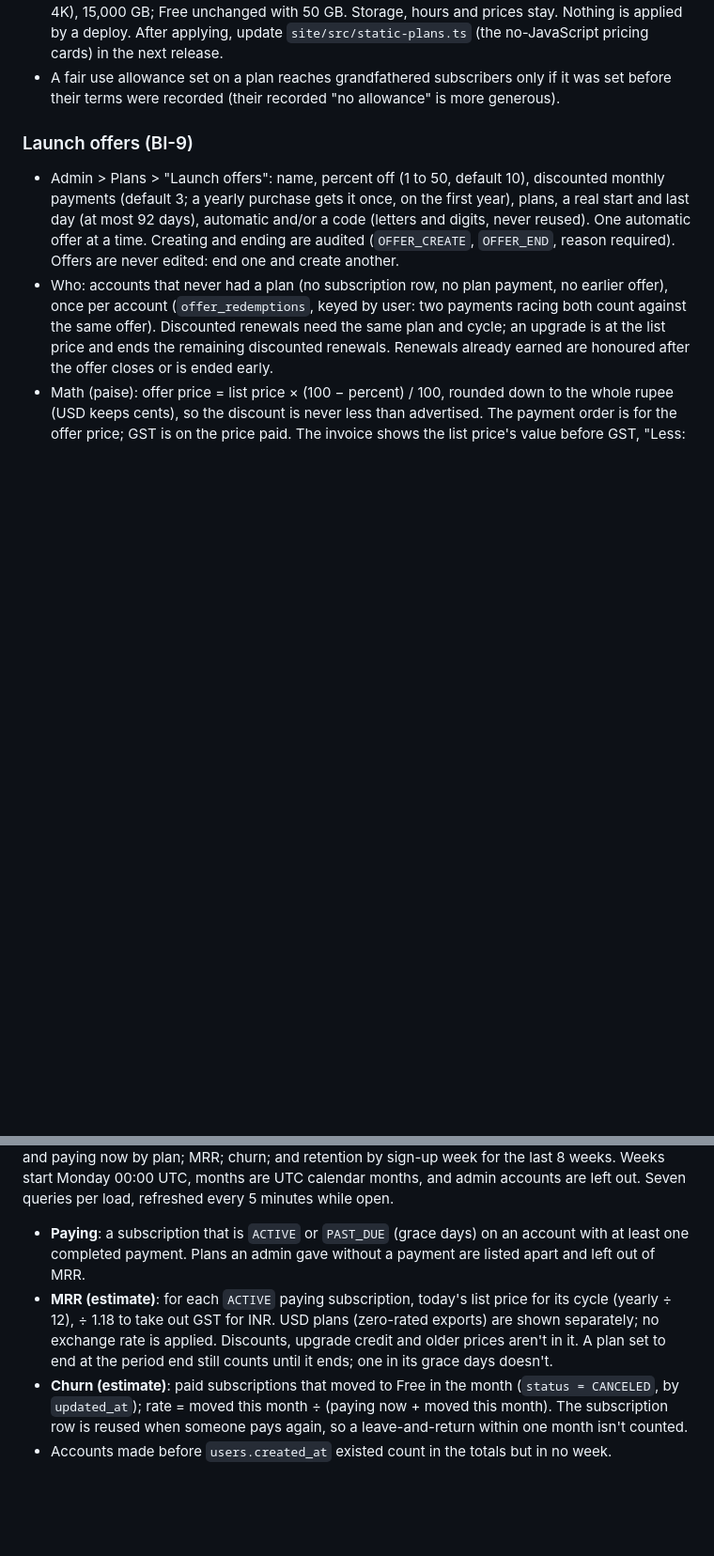
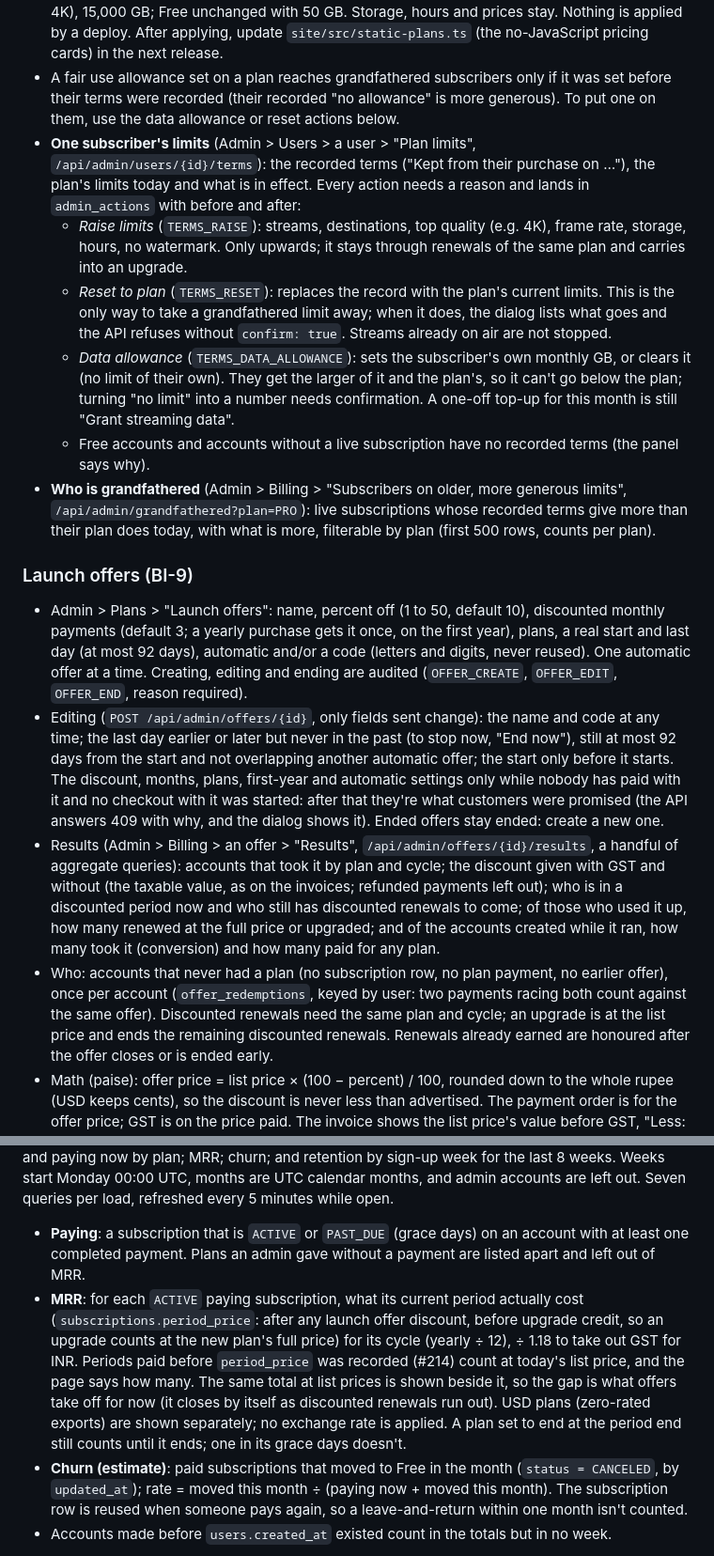
Before and after one commit to sagarrawat/afk-live, a Markdown page: docs/operations.md, 2 parts joined by grey strips. Shown at 94% size. Rendered like a GitHub page; blank space fills up the shorter version.

Commit message:
Docs: offer editing and results, subscriber plan limits admin, grandfathered list, MRR from paid amounts (BI-9, BI-10, AD-2)
Co-Authored-By: Claude Opus 5.5 <noreply@anthropic.com>
Claude-Session: https://claude.ai/code/session_015b6FQK5nsyHNDM4AutHTzm

```diff
--- a/docs/operations.md
+++ b/docs/operations.md
@@ -905,15 +905,45 @@ admin edits).
   prices stay. Nothing is applied by a deploy. After applying, update `site/src/static-plans.ts` (the
   no-JavaScript pricing cards) in the next release.
 - A fair use allowance set on a plan reaches grandfathered subscribers only if it was set before their
-  terms were recorded (their recorded "no allowance" is more generous).
+  terms were recorded (their recorded "no allowance" is more generous). To put one on them, use the
+  data allowance or reset actions below.
+- **One subscriber's limits** (Admin > Users > a user > "Plan limits", `/api/admin/users/{id}/terms`):
+  the recorded terms ("Kept from their purchase on …"), the plan's limits today and what is in effect.
+  Every action needs a reason and lands in `admin_actions` with before and after:
+  - *Raise limits* (`TERMS_RAISE`): streams, destinations, top quality (e.g. 4K), frame rate, storage,
+    hours, no watermark. Only upwards; it stays through renewals of the same plan and carries into an
+    upgrade.
+  - *Reset to plan* (`TERMS_RESET`): replaces the record with the plan's current limits. This is the only
+    way to take a grandfathered limit away; when it does, the dialog lists what goes and the API refuses
+    without `confirm: true`. Streams already on air are not stopped.
+  - *Data allowance* (`TERMS_DATA_ALLOWANCE`): sets the subscriber's own monthly GB, or clears it (no
+    limit of their own). They get the larger of it and the plan's, so it can't go below the plan; turning
+    "no limit" into a number needs confirmation. A one-off top-up for this month is still "Grant
+    streaming data".
+  - Free accounts and accounts without a live subscription have no recorded terms (the panel says why).
+- **Who is grandfathered** (Admin > Billing > "Subscribers on older, more generous limits",
+  `/api/admin/grandfathered?plan=PRO`): live subscriptions whose recorded terms give more than their
+  plan does today, with what is more, filterable by plan (first 500 rows, counts per plan).
 
 ### Launch offers (BI-9)
 
 - Admin > Plans > "Launch offers": name, percent off (1 to 50, default 10), discounted monthly payments
   (default 3; a yearly purchase gets it once, on the first year), plans, a real start and last day (at
   most 92 days), automatic and/or a code (letters and digits, never reused). One automatic offer at a
-  time. Creating and ending are audited (`OFFER_CREATE`, `OFFER_END`, reason required). Offers are
-  never edited: end one and create another.
+  time. Creating, editing and ending are audited (`OFFER_CREATE`, `OFFER_EDIT`, `OFFER_END`, reason
+  required).
+- Editing (`POST /api/admin/offers/{id}`, only fields sent change): the name and code at any time; the
+  last day earlier or later but never in the past (to stop now, "End now"), still at most 92 days from
+  the start and not overlapping another automatic offer; the start only before it starts. The discount,
+  months, plans, first-year and automatic settings only while nobody has paid with it and no checkout
+  with it was started: after that they're what customers were promised (the API answers 409 with why,
+  and the dialog shows it). Ended offers stay ended: create a new one.
+- Results (Admin > Billing > an offer > "Results", `/api/admin/offers/{id}/results`, a handful of
+  aggregate queries): accounts that took it by plan and cycle; the discount given with GST and without
+  (the taxable value, as on the invoices; refunded payments left out); who is in a discounted period now
+  and who still has discounted renewals to come; of those who used it up, how many renewed at the full
+  price or upgraded; and of the accounts created while it ran, how many took it (conversion) and how
+  many paid for any plan.
 - Who: accounts that never had a plan (no subscription row, no plan payment, no earlier offer), once
   per account (`offer_redemptions`, keyed by user: two payments racing both count against the same
   offer). Discounted renewals need the same plan and cycle; an upgrade is at the list price and ends
@@ -1448,10 +1478,14 @@ are left out. Seven queries per load, refreshed every 5 minutes while open.
 
 - **Paying**: a subscription that is `ACTIVE` or `PAST_DUE` (grace days) on an account with at least one
   completed payment. Plans an admin gave without a payment are listed apart and left out of MRR.
-- **MRR (estimate)**: for each `ACTIVE` paying subscription, today's list price for its cycle (yearly
-  ÷ 12), ÷ 1.18 to take out GST for INR. USD plans (zero-rated exports) are shown separately; no
-  exchange rate is applied. Discounts, upgrade credit and older prices aren't in it. A plan set to end
-  at the period end still counts until it ends; one in its grace days doesn't.
+- **MRR**: for each `ACTIVE` paying subscription, what its current period actually cost
+  (`subscriptions.period_price`: after any launch offer discount, before upgrade credit, so an upgrade
+  counts at the new plan's full price) for its cycle (yearly ÷ 12), ÷ 1.18 to take out GST for INR.
+  Periods paid before `period_price` was recorded (#214) count at today's list price, and the page says
+  how many. The same total at list prices is shown beside it, so the gap is what offers take off for
+  now (it closes by itself as discounted renewals run out). USD plans (zero-rated exports) are shown
+  separately; no exchange rate is applied. A plan set to end at the period end still counts until it
+  ends; one in its grace days doesn't.
 - **Churn (estimate)**: paid subscriptions that moved to Free in the month (`status = CANCELED`, by
   `updated_at`); rate = moved this month ÷ (paying now + moved this month). The subscription row is
   reused when someone pays again, so a leave-and-return within one month isn't counted.
```
Also changed, not shown: docs/product-spec.md (+2 -2 lines).
